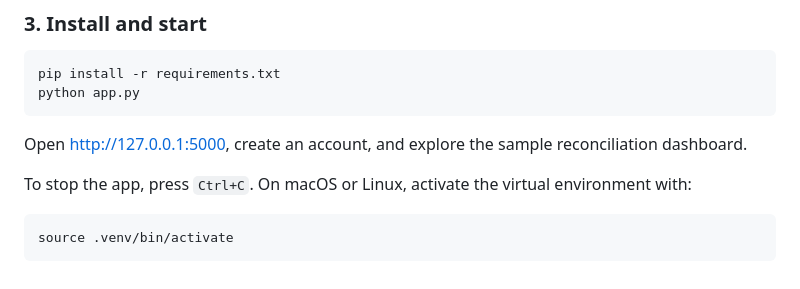
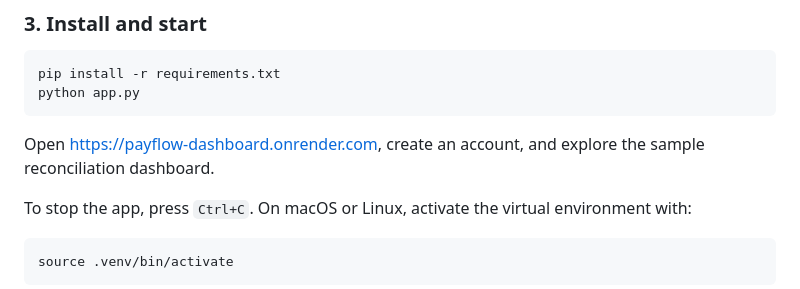
Before and after one commit to bobshaw2/PayFlow, a Markdown page: README.md, the part around the change. Rendered like a GitHub page.

Commit message:
Update README with correct dashboard URL

````diff
--- a/README.md
+++ b/README.md
@@ -55,7 +55,7 @@ pip install -r requirements.txt
 python app.py
 ```
 
-Open [http://127.0.0.1:5000]([http://127.0.0.1:5000](https://payflow-dashboard.onrender.com)), create an account, and explore the sample reconciliation dashboard.
+Open [https://payflow-dashboard.onrender.com](https://payflow-dashboard.onrender.com), create an account, and explore the sample reconciliation dashboard.
 
 To stop the app, press `Ctrl+C`. On macOS or Linux, activate the virtual environment with:
 
````
